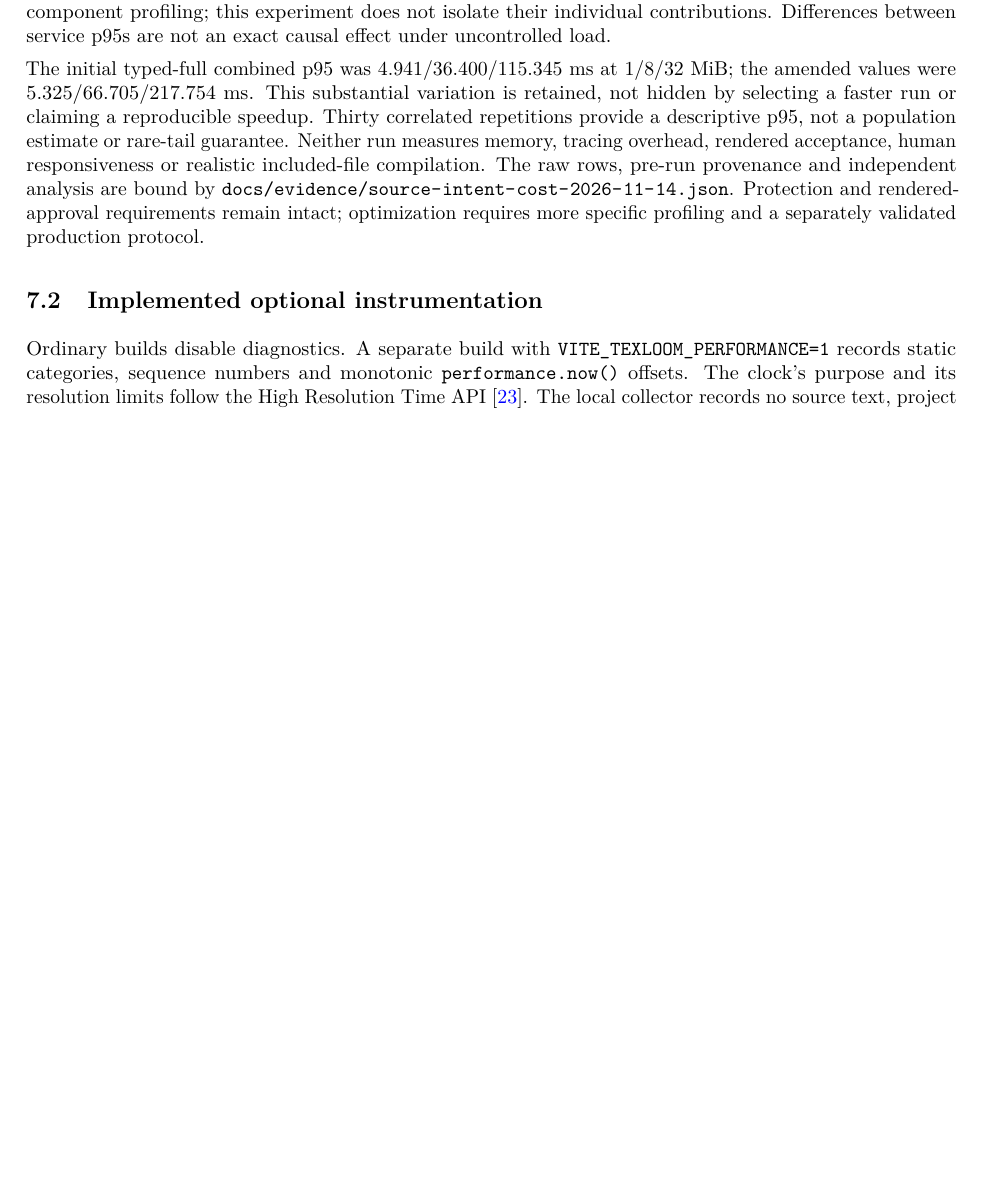
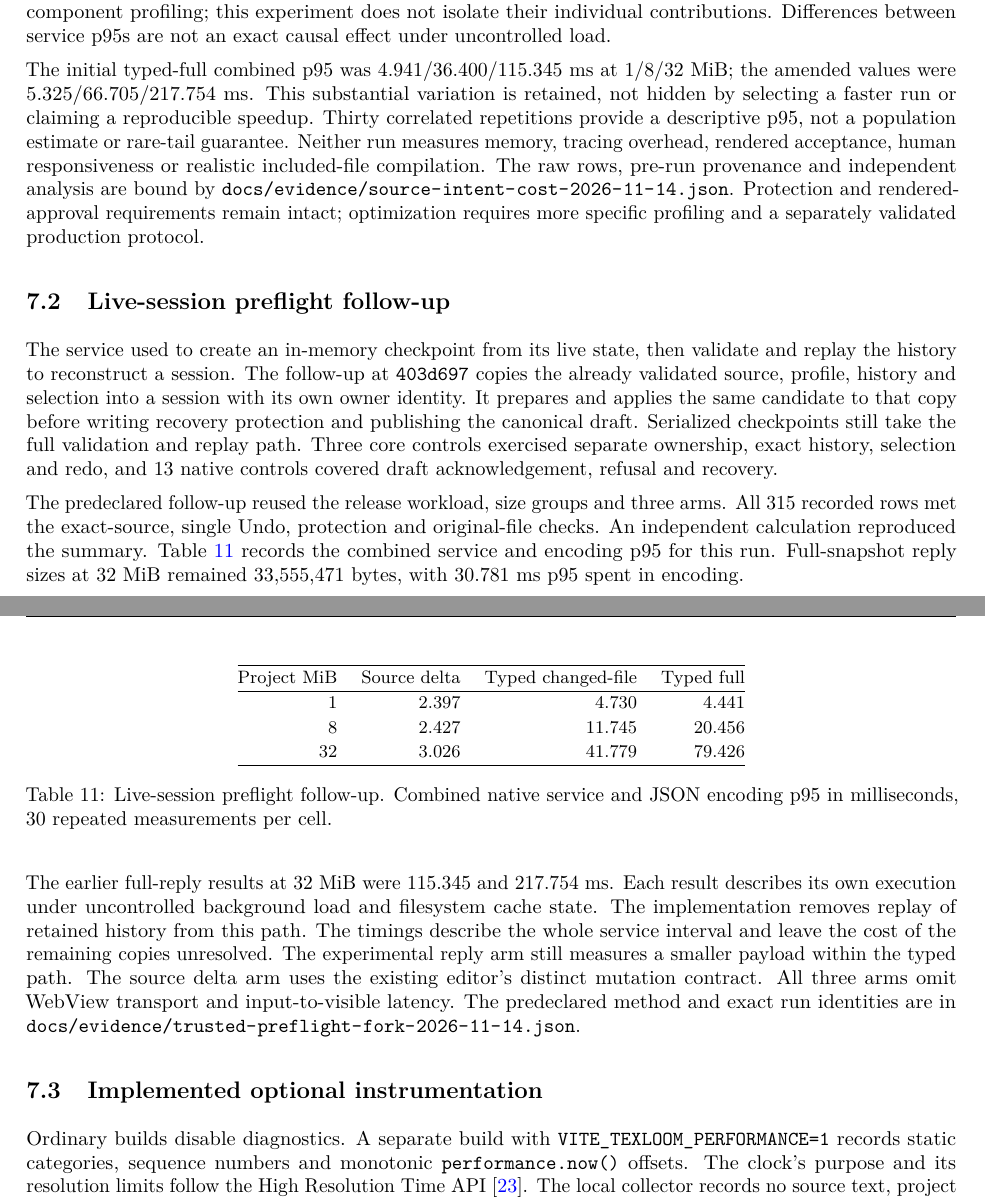
Before and after one commit to nadeemtsf/texloom, a LaTeX paper (research/report/main.tex, which reads research/report/sections/07-timing.tex): part of page 20 of 33 before the commit and two parts of pages 20 and 21 of 33 after it, the two joined at a grey line, cut so that both start at the same text, the shorter picture padded with empty space. Compiled offline with pdfLaTeX.

```diff
--- a/research/report/sections/07-timing.tex
+++ b/research/report/sections/07-timing.tex
@@ -85,6 +85,52 @@
 analysis are bound by \path{docs/evidence/source-intent-cost-2026-11-14.json}.
 Protection and rendered-approval requirements remain intact; optimization
 requires more specific profiling and a separately validated production protocol.
+
+\subsection{Live-session preflight follow-up}
+\label{sec:trusted-preflight}
+The service used to create an in-memory checkpoint from its live state, then
+validate and replay the history to reconstruct a session.
+The follow-up at \code{403d697} copies the already validated source, profile,
+history and selection into a session with its own owner identity. It
+prepares and applies the same candidate to that copy before writing recovery
+protection and publishing the canonical draft. Serialized checkpoints still
+take the full validation and replay path. Three core controls exercised
+separate ownership, exact history, selection and redo, and 13 native controls
+covered draft acknowledgement, refusal and recovery.
+
+The predeclared follow-up reused the release workload, size groups and three
+arms. All 315 recorded rows met the exact-source, single Undo, protection and
+original-file checks. An independent calculation reproduced the summary.
+Table~\ref{tab:trusted-preflight} records the combined service and encoding
+p95 for this run. Full-snapshot reply sizes at 32 MiB remained 33,555,471 bytes,
+with 30.781 ms p95 spent in encoding.
+
+\begin{table}[htbp]
+\small\centering
+\begin{tabular}{@{}rrrr@{}}
+\toprule
+Project MiB & Source delta & Typed changed-file & Typed full\\
+\midrule
+1 & 2.397 & 4.730 & 4.441\\
+8 & 2.427 & 11.745 & 20.456\\
+32 & 3.026 & 41.779 & 79.426\\
+\bottomrule
+\end{tabular}
+\caption{Live-session preflight follow-up. Combined native service and JSON
+encoding p95 in milliseconds, 30 repeated measurements per cell.}
+\label{tab:trusted-preflight}
+\end{table}
+
+The earlier full-reply results at 32 MiB were 115.345 and 217.754 ms.
+Each result describes its own execution under uncontrolled background load
+and filesystem cache state. The implementation removes replay of retained
+history from this path. The timings describe the whole service interval and
+leave the cost of the remaining copies unresolved. The experimental reply
+arm still measures a smaller payload within the typed path. The source
+delta arm uses the existing editor's distinct mutation contract. All three
+arms omit WebView transport and input-to-visible latency. The predeclared
+method and exact run identities are in
+\path{docs/evidence/trusted-preflight-fork-2026-11-14.json}.
 
 \subsection{Implemented optional instrumentation}
 Ordinary builds disable diagnostics. A separate build with
```
Also changed, not shown: AGENTS.md (+1 -1 lines), docs/architecture/ROADMAP.md (+1 -1 lines), research/report/main.tex (+5 -3 lines), README.md, docs/architecture/README.md, research/report/README.md, 3 other files.
